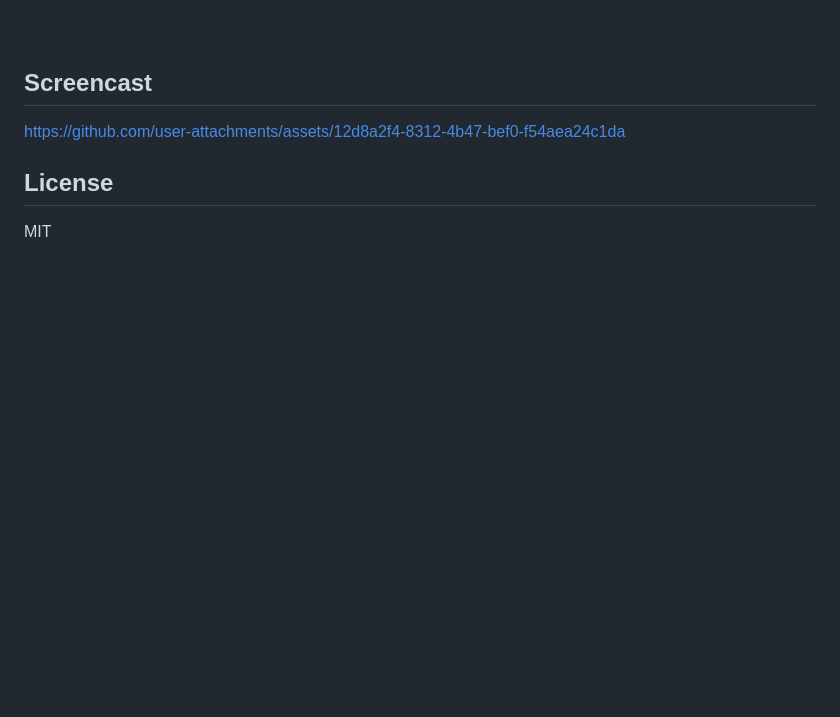
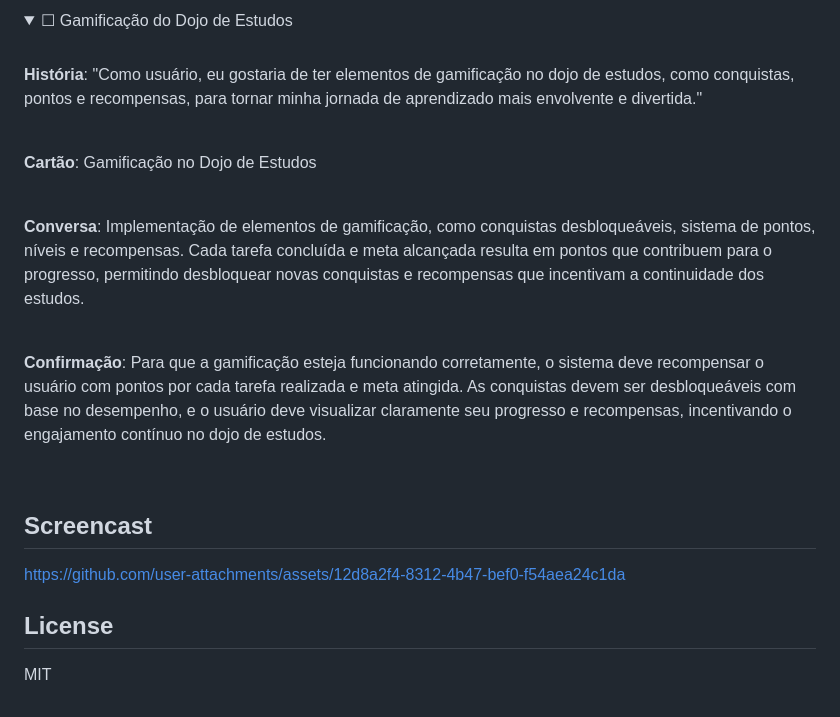
Before and after one commit to naoehcleber/Pomodojo, a Markdown page: README.md, the part around one of its changes. Drawn GitHub-style; folded sections open; blank space fills up the shorter version.

```diff
--- a/README.md
+++ b/README.md
@@ -274,3 +341,20 @@
+<details>
+  <summary>&#x2610; Gamificação do Dojo de Estudos</summary>
+  <br>
+
+  __História__: "Como usuário, eu gostaria de ter elementos de gamificação no dojo de estudos, como conquistas, pontos e recompensas, para tornar minha jornada de aprendizado mais envolvente e divertida."
+
+  <br>
+
+  __Cartão__: Gamificação no Dojo de Estudos
+
+  <br>
+
+  __Conversa__: Implementação de elementos de gamificação, como conquistas desbloqueáveis, sistema de pontos, níveis e recompensas. Cada tarefa concluída e meta alcançada resulta em pontos que contribuem para o progresso, permitindo desbloquear novas conquistas e recompensas que incentivam a continuidade dos estudos.
+
+  <br>
+
+  __Confirmação__: Para que a gamificação esteja funcionando corretamente, o sistema deve recompensar o usuário com pontos por cada tarefa realizada e meta atingida. As conquistas devem ser desbloqueáveis com base no desempenho, e o usuário deve visualizar claramente seu progresso e recompensas, incentivando o engajamento contínuo no dojo de estudos.
 
   <br>
 </details>
```
Also changed, not shown: other parts of README.md (+72 -5 lines).
